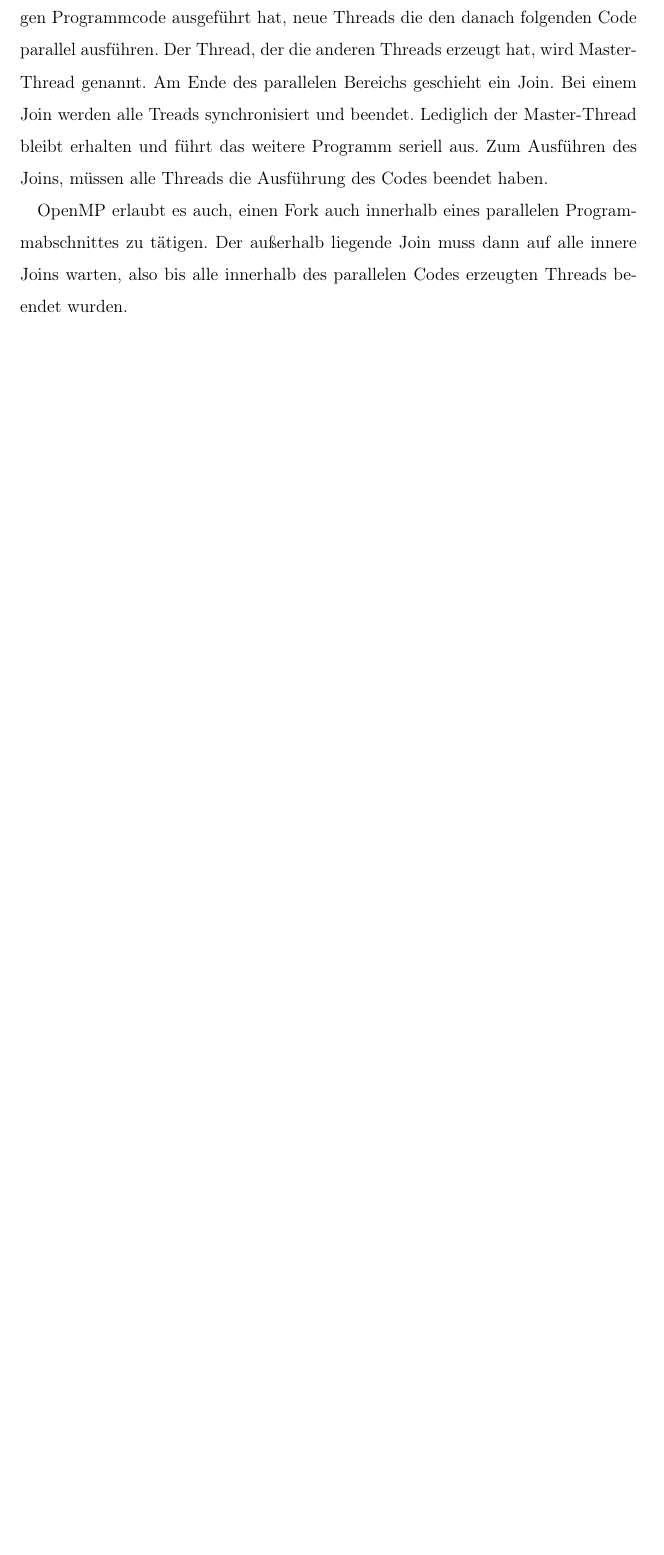
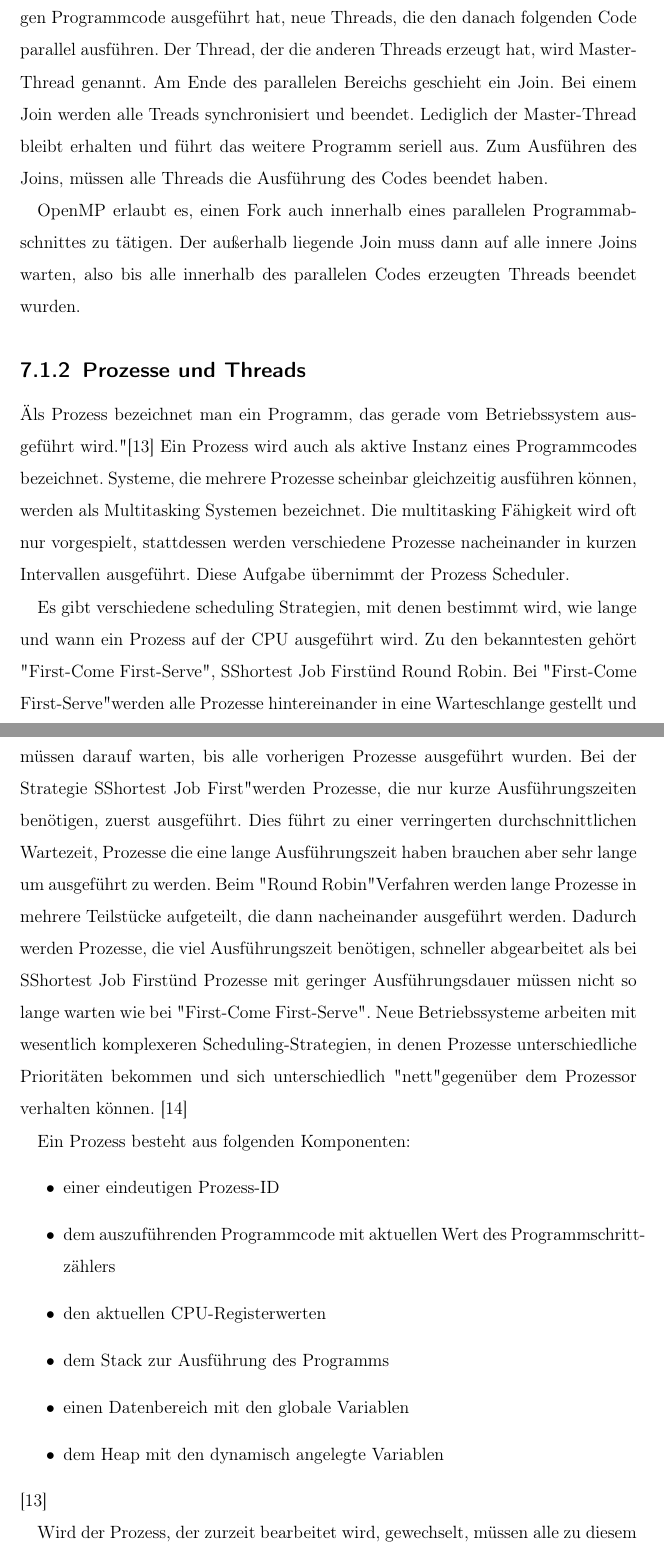
Before and after one commit to DHBW-Studienarbeit/Studienarbeit, a LaTeX thesis (main.tex, which reads sections/gpcpu.tex): part of page 49 of 104 before the commit and two parts of pages 49 and 50 of 107 after it, the two joined at a grey line, cut so that both start at the same text, the shorter picture padded with empty space. Compiled offline with pdfLaTeX.

Commit message:
Hat noch wer eine Idee, was ich auch die letzten 5 Seiten die ich noch brauch schreiben kann?

```diff
--- a/sections/gpcpu.tex
+++ b/sections/gpcpu.tex
@@ -20,6 +20,25 @@ Mit der Programmierschnittstelle OpenMP ist es relativ einfach Programme, mithil
 
 \subsection{Programmiermodell}
 
-Die nebenläufige Abarbeitung von Programmteilen wird bei OpenMP durch das Fork-Join-Prinzip erzielt. Dabei erfolgt an einer bestimmten Stelle im Programmcode ein sogenannter Fork. An dieser Punkt erzeugt der Thread, der den vorherigen Programmcode ausgeführt hat, neue Threads die den danach folgenden Code parallel ausführen. Der Thread, der die anderen Threads erzeugt hat, wird Master-Thread genannt. Am Ende des parallelen Bereichs geschieht ein Join. Bei einem Join werden alle Treads synchronisiert und beendet. Lediglich der Master-Thread bleibt erhalten und führt das weitere Programm seriell aus. Zum Ausführen des Joins, müssen alle Threads die Ausführung des Codes beendet haben.
+Die nebenläufige Abarbeitung von Programmteilen wird bei OpenMP durch das Fork-Join-Prinzip erzielt. Dabei erfolgt an einer bestimmten Stelle im Programmcode ein sogenannter Fork. An dieser Punkt erzeugt der Thread, der den vorherigen Programmcode ausgeführt hat, neue Threads, die den danach folgenden Code parallel ausführen. Der Thread, der die anderen Threads erzeugt hat, wird Master-Thread genannt. Am Ende des parallelen Bereichs geschieht ein Join. Bei einem Join werden alle Treads synchronisiert und beendet. Lediglich der Master-Thread bleibt erhalten und führt das weitere Programm seriell aus. Zum Ausführen des Joins, müssen alle Threads die Ausführung des Codes beendet haben.
 
-OpenMP erlaubt es auch, einen Fork auch innerhalb eines parallelen Programmabschnittes zu tätigen. Der außerhalb liegende Join muss dann auf alle innere Joins warten, also bis alle innerhalb des parallelen Codes erzeugten Threads beendet wurden.
+OpenMP erlaubt es, einen Fork auch innerhalb eines parallelen Programmabschnittes zu tätigen. Der außerhalb liegende Join muss dann auf alle innere Joins warten, also bis alle innerhalb des parallelen Codes erzeugten Threads beendet wurden.
+
+\subsection{Prozesse und Threads}
+
+"Als Prozess bezeichnet man ein Programm, das gerade vom Betriebssystem ausgeführt wird." \cite{articleOpenMP} Ein Prozess wird auch als aktive Instanz eines Programmcodes bezeichnet. Systeme, die mehrere Prozesse scheinbar gleichzeitig ausführen können, werden als Multitasking Systemen bezeichnet. Die multitasking Fähigkeit wird oft nur vorgespielt, stattdessen werden verschiedene Prozesse nacheinander in kurzen Intervallen ausgeführt. Diese Aufgabe übernimmt der Prozess Scheduler. \par
+Es gibt verschiedene scheduling Strategien, mit denen bestimmt wird, wie lange und wann ein Prozess auf der CPU ausgeführt wird. Zu den bekanntesten gehört "First-Come First-Serve", "Shortest Job First" und Round Robin. Bei "First-Come First-Serve" werden alle Prozesse hintereinander in eine Warteschlange gestellt und müssen darauf warten, bis alle vorherigen Prozesse ausgeführt wurden. Bei der Strategie "Shortest Job First" werden Prozesse, die nur kurze Ausführungszeiten benötigen, zuerst ausgeführt. Dies führt zu einer verringerten durchschnittlichen Wartezeit, Prozesse die eine lange Ausführungszeit haben brauchen aber sehr lange um ausgeführt zu werden.
+Beim "Round Robin" Verfahren werden lange Prozesse in mehrere Teilstücke aufgeteilt, die dann nacheinander ausgeführt werden. Dadurch werden Prozesse, die viel Ausführungszeit benötigen, schneller abgearbeitet als bei "Shortest Job First" und Prozesse mit geringer Ausführungsdauer müssen nicht so lange warten wie bei "First-Come First-Serve".
+Neue Betriebssysteme arbeiten mit wesentlich komplexeren Scheduling-Strategien, in denen Prozesse unterschiedliche Prioritäten bekommen und sich unterschiedlich "nett" gegenüber dem Prozessor verhalten können. \cite{scriptProzessScheduling}
+
+Ein Prozess besteht aus folgenden Komponenten:
+\begin{itemize}
+	\item einer eindeutigen Prozess-ID
+	\item dem auszuführenden Programmcode mit aktuellen Wert des Programmschrittzählers
+	\item den aktuellen CPU-Registerwerten
+	\item dem Stack zur Ausführung des Programms
+	\item einen Datenbereich mit den globale Variablen
+	\item dem Heap mit den dynamisch angelegte Variablen
+\end{itemize} \cite{articleOpenMP}
+
+Wird der Prozess, der zurzeit bearbeitet wird, gewechselt, müssen alle zu diesem Prozess gehörenden Daten gesichtert werden. Der Bereich, in dem die Daten der einzelnen Prozesse liegen, wird Prozesskontrollblock genannt.
```
Also changed, not shown: bibliography.bib (+8 -0 lines), sections/gpcpu.tex (19 more changed lines).
